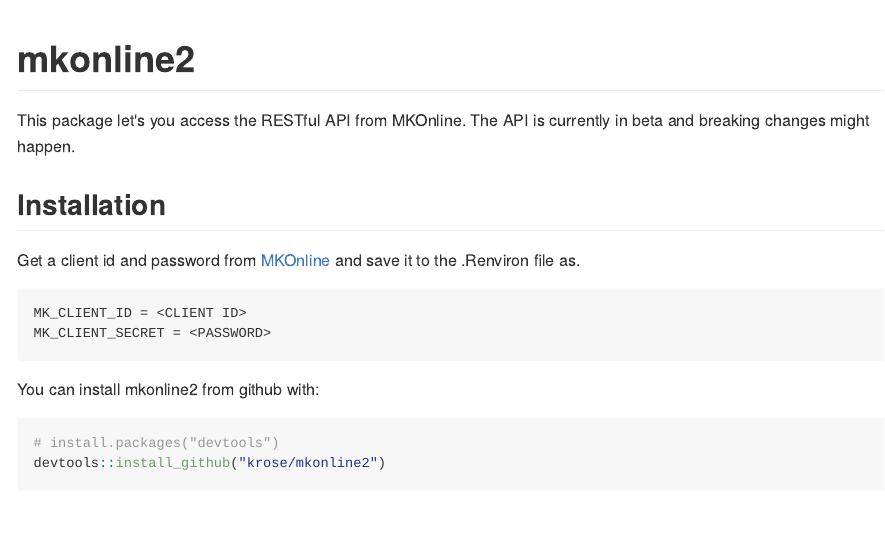
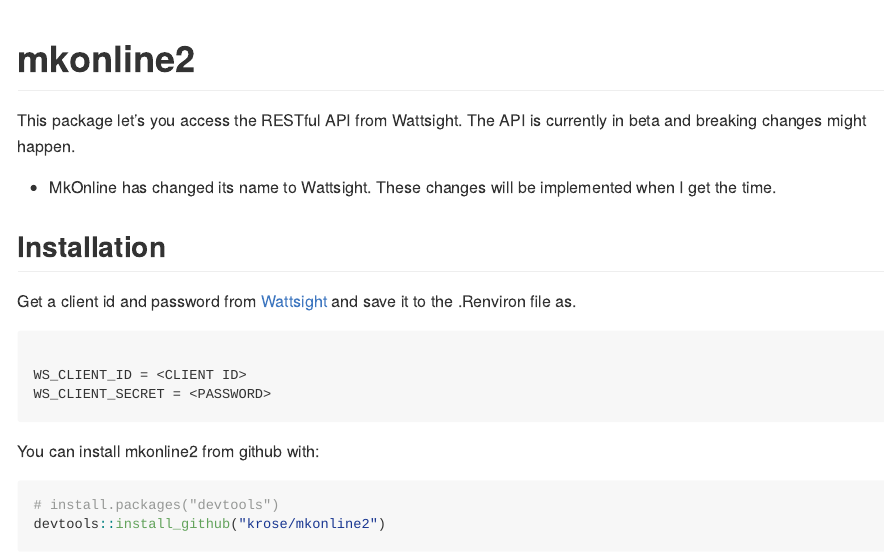
Before and after one commit to krose/mkonline2, an R Markdown document (README.Rmd): the page in a window 1100 px wide, from its top. The pictures show the output file README.md that the author committed with the source, drawn offline in the style of GitHub.

Commit message:
changed the names of tokens and the mk_token function.

````diff
--- a/README.Rmd
+++ b/README.Rmd
@@ -14,16 +14,18 @@
 
 # mkonline2
 
-This package let's you access the RESTful API from MKOnline. The API is currently in beta and breaking changes might happen.
+This package let's you access the RESTful API from Wattsight. The API is currently in beta and breaking changes might happen.
+
+* MkOnline has changed its name to Wattsight. These changes will be implemented when I get the time.
 
 ## Installation
 
-Get a client id and password from [MKOnline](http://auth.mkonline.com/) and save it to the .Renviron file as.
+Get a client id and password from [Wattsight](http://auth.wattsight.com/) and save it to the .Renviron file as.
 
 ```
 
-MK_CLIENT_ID = <CLIENT ID>
-MK_CLIENT_SECRET = <PASSWORD>
+WS_CLIENT_ID = <CLIENT ID>
+WS_CLIENT_SECRET = <PASSWORD>
 
 ```
 
````
Also changed, not shown: R/ws_token.R (renamed from R/mk_token.R, +3 -3 lines), README.md.
